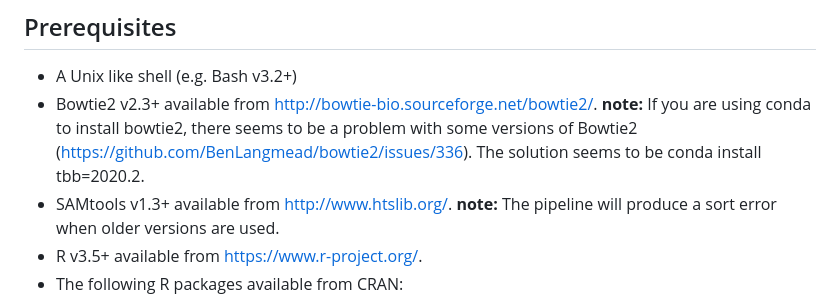
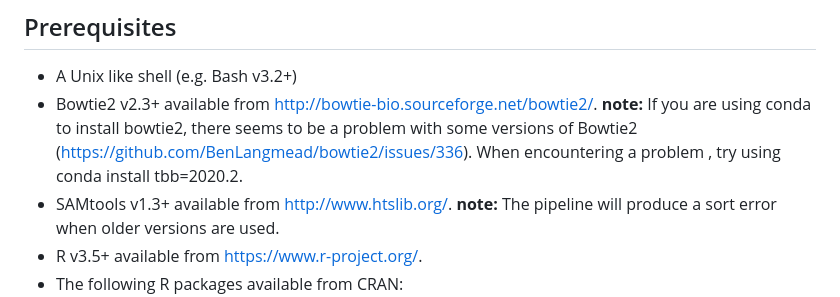
Before and after one commit to deLaatLab/pipe4C, a Markdown page: README.md, the part around the change. Drawn GitHub-style.

```diff
--- a/README.md
+++ b/README.md
@@ -12,7 +12,7 @@ https://doi.org/10.1016/j.ymeth.2019.07.014
 ## Prerequisites
 
 - A Unix like shell (e.g. Bash v3.2+)
-- Bowtie2 v2.3+ available from http://bowtie-bio.sourceforge.net/bowtie2/. **note:** If you are using conda to install bowtie2, there seems to be a problem with some versions of Bowtie2 (https://github.com/BenLangmead/bowtie2/issues/336). The solution seems to be conda install tbb=2020.2.
+- Bowtie2 v2.3+ available from http://bowtie-bio.sourceforge.net/bowtie2/. **note:** If you are using conda to install bowtie2, there seems to be a problem with some versions of Bowtie2 (https://github.com/BenLangmead/bowtie2/issues/336). When encountering a problem , try using conda install tbb=2020.2.
 - SAMtools v1.3+ available from http://www.htslib.org/. **note:** The pipeline will produce a sort error when older versions are used.
 - R v3.5+ available from https://www.r-project.org/.
 - The following R packages available from CRAN:
```
